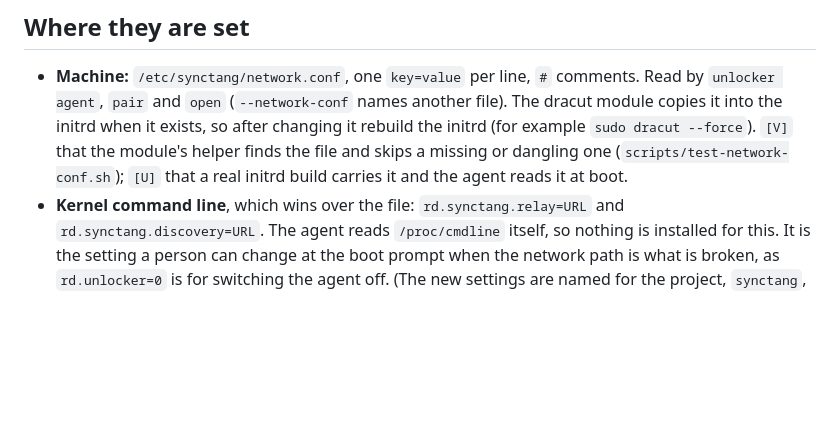
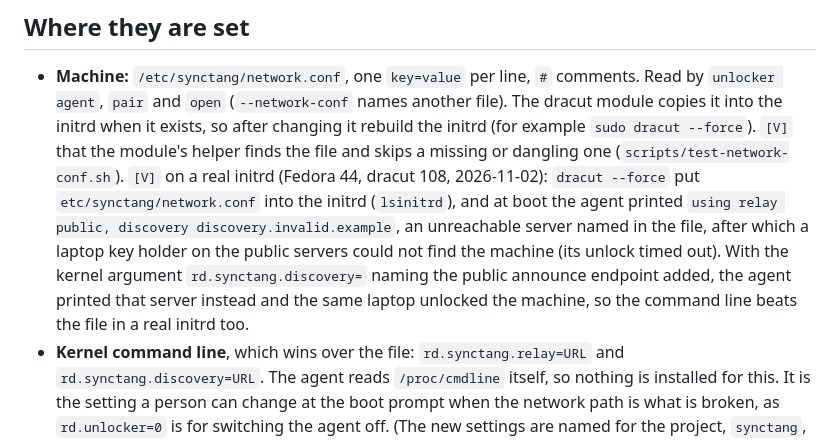
Before and after one commit to muelli/synctang, a Markdown page: docs/private-servers.md, the part around the change. GitHub-like rendering; blank space fills up the shorter version.

Commit message:
docs: the network settings, shown on a real Fedora initrd

```diff
--- a/docs/private-servers.md
+++ b/docs/private-servers.md
@@ -55,8 +55,15 @@ place `[V]` (unit test `TestNetworkConfigPrivateDiscoveryNeverAnnouncesPublicly`
   names another file). The dracut module copies it into the initrd when it
   exists, so after changing it rebuild the initrd (for example
   `sudo dracut --force`). `[V]` that the module's helper finds the file and
-  skips a missing or dangling one (`scripts/test-network-conf.sh`); `[U]`
-  that a real initrd build carries it and the agent reads it at boot.
+  skips a missing or dangling one (`scripts/test-network-conf.sh`). `[V]` on a
+  real initrd (Fedora 44, dracut 108, 2026-11-02): `dracut --force` put
+  `etc/synctang/network.conf` into the initrd (`lsinitrd`), and at boot the agent
+  printed `using relay public, discovery discovery.invalid.example`, an unreachable
+  server named in the file, after which a laptop key holder on the public servers
+  could not find the machine (its unlock timed out). With the kernel argument
+  `rd.synctang.discovery=` naming the public announce endpoint added, the agent
+  printed that server instead and the same laptop unlocked the machine, so the
+  command line beats the file in a real initrd too.
 - **Kernel command line**, which wins over the file: `rd.synctang.relay=URL`
   and `rd.synctang.discovery=URL`. The agent reads `/proc/cmdline` itself, so
   nothing is installed for this. It is the setting a person can change at the
```
